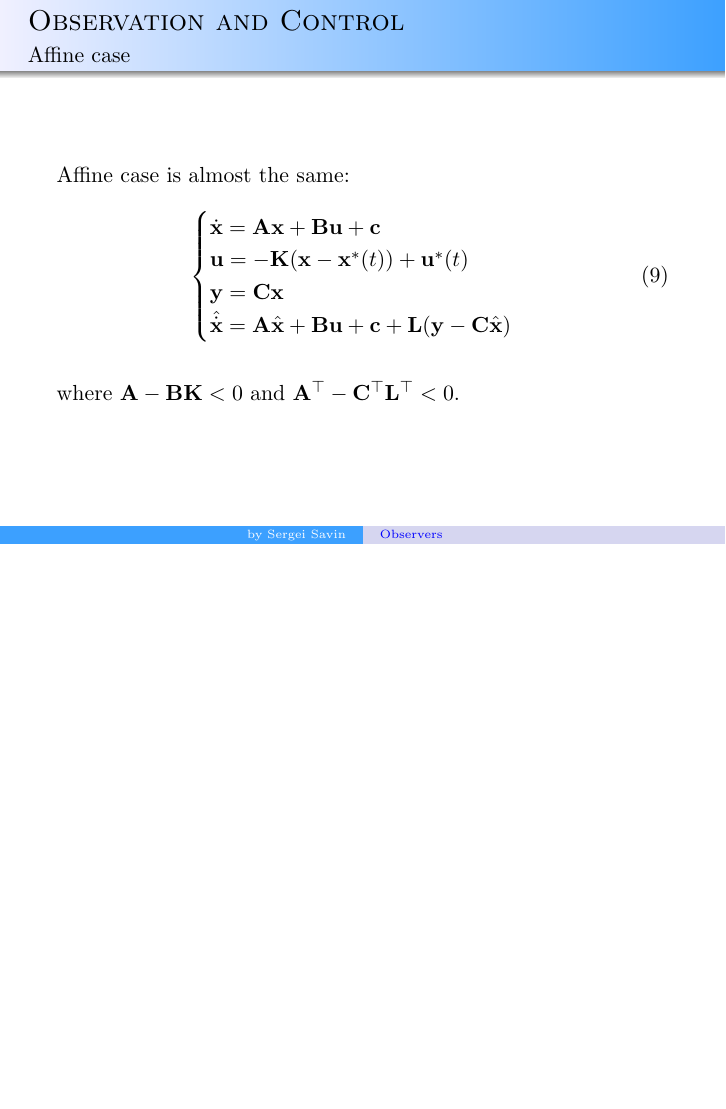
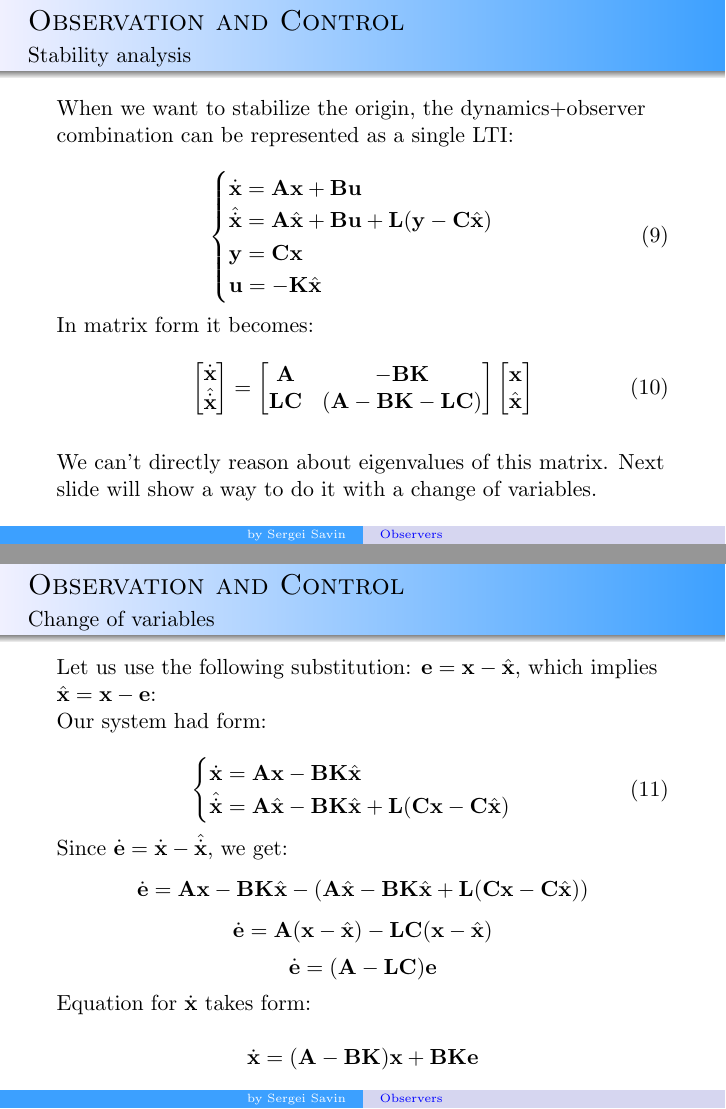
Before and after one commit to SergeiSa/Control-Theory-Slides-Spring-2021, LaTeX slides (Slides/Observer/main.tex): page 11 of 12 before the commit and pages 11 and 12 of 15 after it, the two joined at a grey line, the shorter picture padded with empty space. Compiled offline with pdfLaTeX.

Commit message:
Update main.tex

```diff
--- a/Slides/Observer/main.tex
+++ b/Slides/Observer/main.tex
@@ -266,19 +268,80 @@ where $\mathbf A - \mathbf B \mathbf K < 0$ and $\mathbf A^{\top} -
 \begin{frame}{Observation and Control}
-\framesubtitle{Affine case}
+\framesubtitle{Stability analysis}
 \begin{flushleft}
 
-Affine case is almost the same:
+When we want to stabilize the origin, the dynamics+observer combination can be represented as a single LTI:
 
 \begin{equation}
 \begin{cases}
-\dot {\bo{x}} = \bo{A} \bo{x} + \bo{B} \bo{u} + \bo{c} \\
-\bo{u} = -\bo{K} (\bo{x} - \bo{x}^*(t)) + \bo{u}^*(t)\\
+\dot {\bo{x}} = \bo{A} \bo{x} + \bo{B} \bo{u} \\
+\hat{\dot {\bo{x}}} = \bo{A} \hat{\bo{x}} + \bo{B} \mathbf u + \bo{L}(\mathbf y - \bo{C} \hat{\bo{x}})\\
 \bo{y} = \bo{C} \bo{x} \\
-\hat{\dot {\mathbf x}} = \mathbf A \hat{\mathbf x} + \mathbf B \mathbf u + \bo{c} + \mathbf L(\mathbf y - \bo{C} \hat{\mathbf x})
+\bo{u} = -\bo{K} \hat{\bo{x}}
 \end{cases}
+\end{equation}
+
+In matrix form it becomes:
+
+\begin{equation}
+\begin{bmatrix}
+\dot {\bo{x}} \\
+\hat{\dot {\bo{x}}}
+\end{bmatrix}
+=
+\begin{bmatrix}
+\bo{A} & -\bo{B}\bo{K} \\
+\bo{L}\bo{C} & (\bo{A} - \bo{B}\bo{K}-\bo{L}\bo{C})
+\end{bmatrix}
+\begin{bmatrix}
+\bo{x} \\
+\hat{\bo{x}}
+\end{bmatrix}
 \end{equation}
 
 \bigskip
 
-where $\mathbf A - \mathbf B \mathbf K < 0$ and $\mathbf A^{\top} -
-\mathbf C^{\top} \mathbf L^{\top} < 0$.
+We can't directly reason about eigenvalues of this matrix. Next slide will show a way to do it with a change of variables.
+
+\end{flushleft}
+\end{frame}
+
+
+
+
+\begin{frame}{Observation and Control}
+\framesubtitle{Change of variables}
+\begin{flushleft}
+
+Let us use the following substitution: $\bo{e} = \bo{x} - \hat{\bo{x}}$, which implies $\hat{\bo{x}} = \bo{x} - \bo{e}$:
+
+Our system had form:
+
+\begin{equation}
+\begin{cases}
+\dot {\bo{x}} = \bo{A} \bo{x} - \bo{B}\bo{K} \hat{\bo{x}} \\
+\hat{\dot {\bo{x}}} = \bo{A} \hat{\bo{x}} - \bo{B}\bo{K} \hat{\bo{x}} + \bo{L}(\bo{C} \bo{x} - \bo{C} \hat{\bo{x}})
+\end{cases}
+\end{equation}
+
+Since $\dot{\bo{e}} = \dot{\bo{x}} - \hat{\dot{\bo{x}}}$, we get:
+%
+\[
+\dot{\bo{e}} =
+\bo{A} \bo{x} - \bo{B}\bo{K} \hat{\bo{x}} -
+(\bo{A} \hat{\bo{x}} - \bo{B}\bo{K} \hat{\bo{x}} + \bo{L}(\bo{C} \bo{x} - \bo{C} \hat{\bo{x}}))
+\]
+%
+\[
+\dot{\bo{e}} =
+\bo{A} (\bo{x} - \hat{\bo{x}})  - \bo{L}\bo{C}(\bo{x} - \hat{\bo{x}})
+\]
+%
+\[
+\dot{\bo{e}} =
+(\bo{A}  - \bo{L}\bo{C})\bo{e}
+\]
+
+Equation for $\dot {\bo{x}}$ takes form:
+
+\[
+\dot {\bo{x}} = (\bo{A}-\bo{B}\bo{K}) \bo{x} +  \bo{B}\bo{K}\bo{e}
@@ -288,0 +371 @@ where $\mathbf A - \mathbf B \mathbf K < 0$ and $\mathbf A^{\top} -
+In matrix form it becomes:
```
Also changed, not shown: Slides/Observer/main.tex (133 more changed lines).
